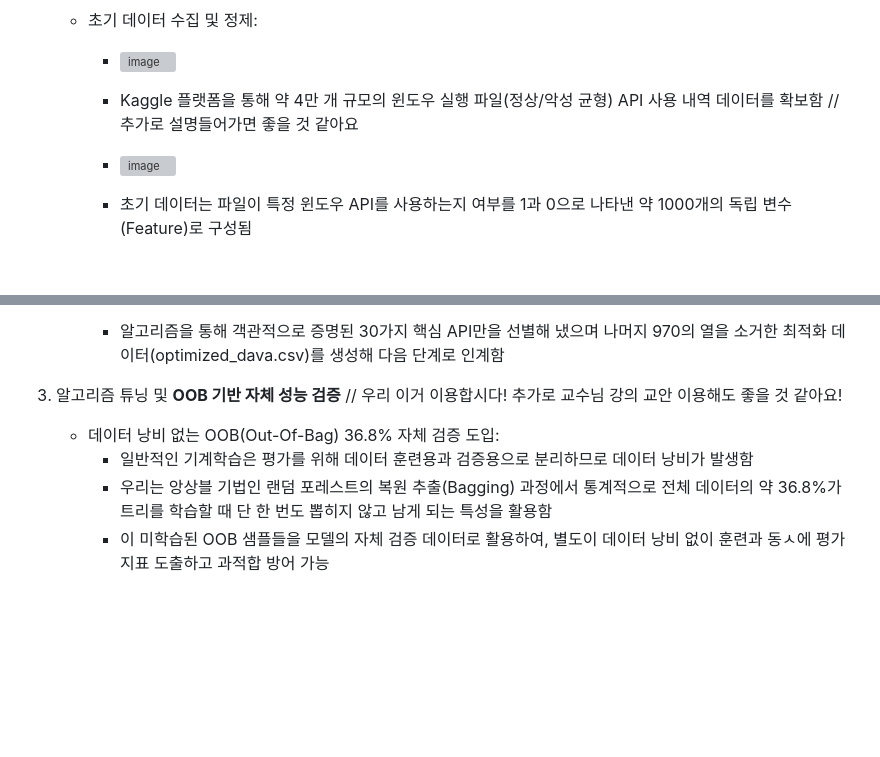
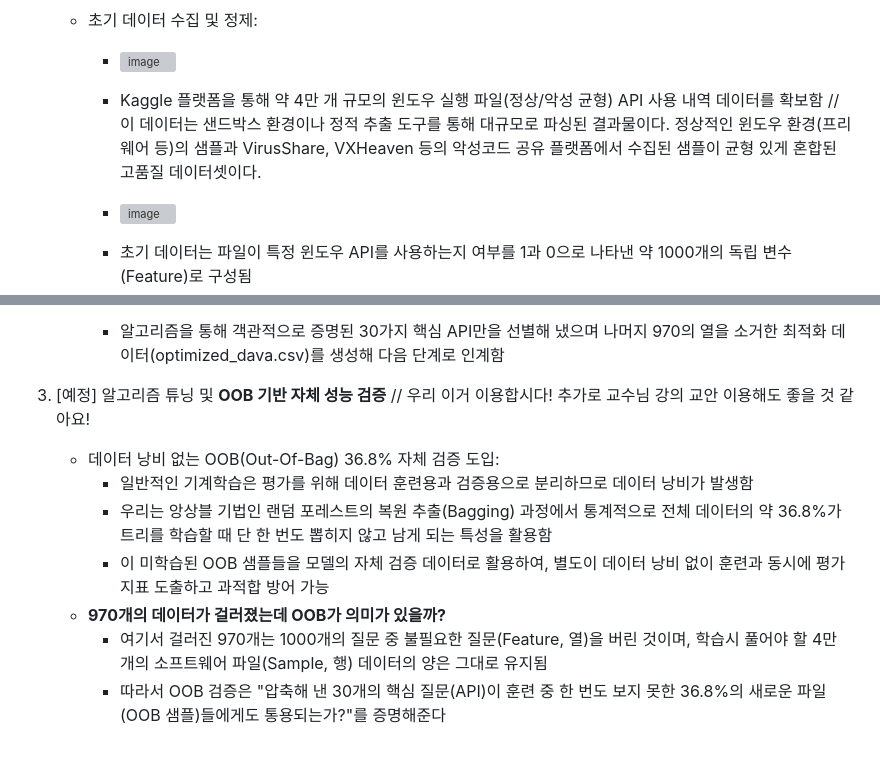
Before and after one commit to giyuubin/group-project, a Markdown page: 중간발표.md, 2 parts joined by grey strips. Rendered like a GitHub page; blank space fills up the shorter version; grey boxes are pictures that could not be loaded.

Commit message:
Enhance dataset description and OOB validation details
Added detailed explanation about the dataset and clarified the purpose of OOB validation in the algorithm tuning section.

```diff
--- a/중간발표.md
+++ b/중간발표.md
@@ -11,7 +11,7 @@
    - 초기 데이터 수집 및 정제:
      - <img width="962" height="184" alt="image" src="https://github.com/user-attachments/assets/5a006f61-2d00-4170-a652-96eaa37f3574" />
 
-     - Kaggle 플랫폼을 통해 약 4만 개 규모의 윈도우 실행 파일(정상/악성 균형) API 사용 내역 데이터를 확보함 // 추가로 설명들어가면 좋을 것 같아요
+     - Kaggle 플랫폼을 통해 약 4만 개 규모의 윈도우 실행 파일(정상/악성 균형) API 사용 내역 데이터를 확보함 // 이 데이터는 샌드박스 환경이나 정적 추출 도구를 통해 대규모로 파싱된 결과물이다. 정상적인 윈도우 환경(프리웨어 등)의 샘플과 VirusShare, VXHeaven 등의 악성코드 공유 플랫폼에서 수집된 샘플이 균형 있게 혼합된 고품질 데이터셋이다.
      - <img width="1270" height="644" alt="image" src="https://github.com/user-attachments/assets/e96b626e-9672-4811-89ad-5fbdaf265f4b" />
 
      - 초기 데이터는 파일이 특정 윈도우 API를 사용하는지 여부를 1과 0으로 나타낸 약 1000개의 독립 변수(Feature)로 구성됨
@@ -39,8 +39,11 @@
     - 상위 30개 핵심 API 추출:
       - 알고리즘을 통해 객관적으로 증명된 30가지 핵심 API만을 선별해 냈으며 나머지 970의 열을 소거한 최적화 데이터(optimized_dava.csv)를 생성해 다음 단계로 인계함
 
-3. 알고리즘 튜닝 및 **OOB 기반 자체 성능 검증** // 우리 이거 이용합시다! 추가로 교수님 강의 교안 이용해도 좋을 것 같아요!
+3. [예정] 알고리즘 튜닝 및 **OOB 기반 자체 성능 검증** // 우리 이거 이용합시다! 추가로 교수님 강의 교안 이용해도 좋을 것 같아요!
    - 데이터 낭비 없는 OOB(Out-Of-Bag) 36.8% 자체 검증 도입:
      - 일반적인 기계학습은 평가를 위해 데이터 훈련용과 검증용으로 분리하므로 데이터 낭비가 발생함
      - 우리는 앙상블 기법인 랜덤 포레스트의 복원 추출(Bagging) 과정에서 통계적으로 전체 데이터의 약 36.8%가 트리를 학습할 때 단 한 번도 뽑히지 않고 남게 되는 특성을 활용함
-     - 이 미학습된 OOB 샘플들을 모델의 자체 검증 데이터로 활용하여, 별도이 데이터 낭비 없이 훈련과 동ㅅ에 평가 지표 도출하고 과적합 방어 가능
+     - 이 미학습된 OOB 샘플들을 모델의 자체 검증 데이터로 활용하여, 별도이 데이터 낭비 없이 훈련과 동시에 평가 지표 도출하고 과적합 방어 가능
+   - **970개의 데이터가 걸러졌는데 OOB가 의미가 있을까?**
+     - 여기서 걸러진 970개는 1000개의 질문 중 불필요한 질문(Feature, 열)을 버린 것이며, 학습시 풀어야 할 4만 개의 소프트웨어 파일(Sample, 행) 데이터의 양은 그대로 유지됨
+     - 따라서 OOB 검증은 "압축해 낸 30개의 핵심 질문(API)이 훈련 중 한 번도 보지 못한 36.8%의 새로운 파일(OOB 샘플)들에게도 통용되는가?"를 증명해준다
```
